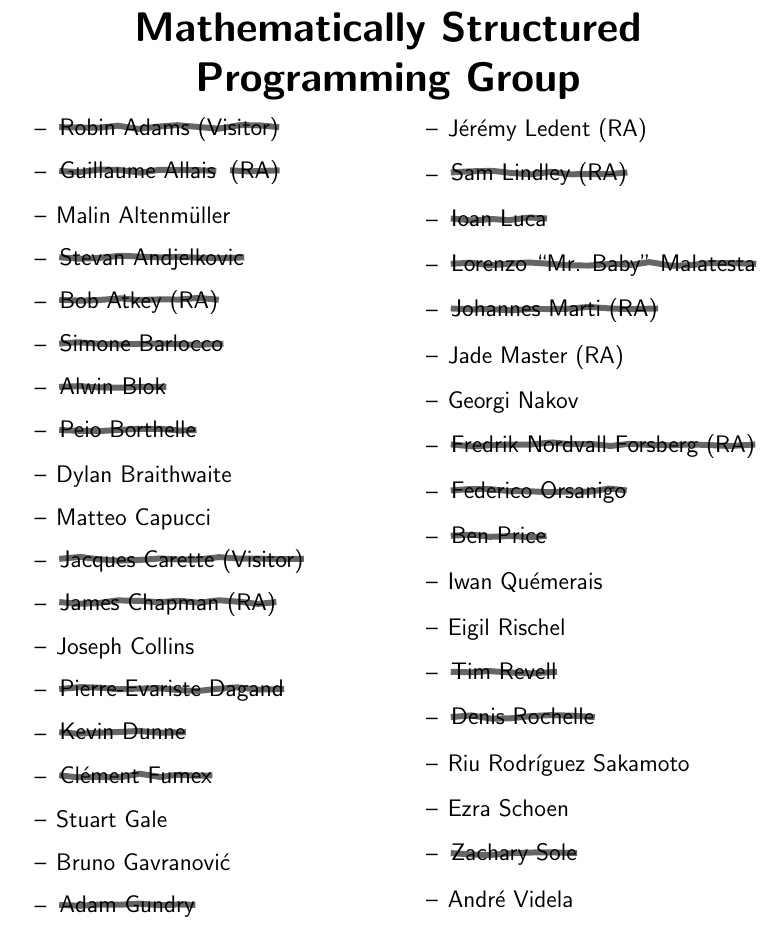
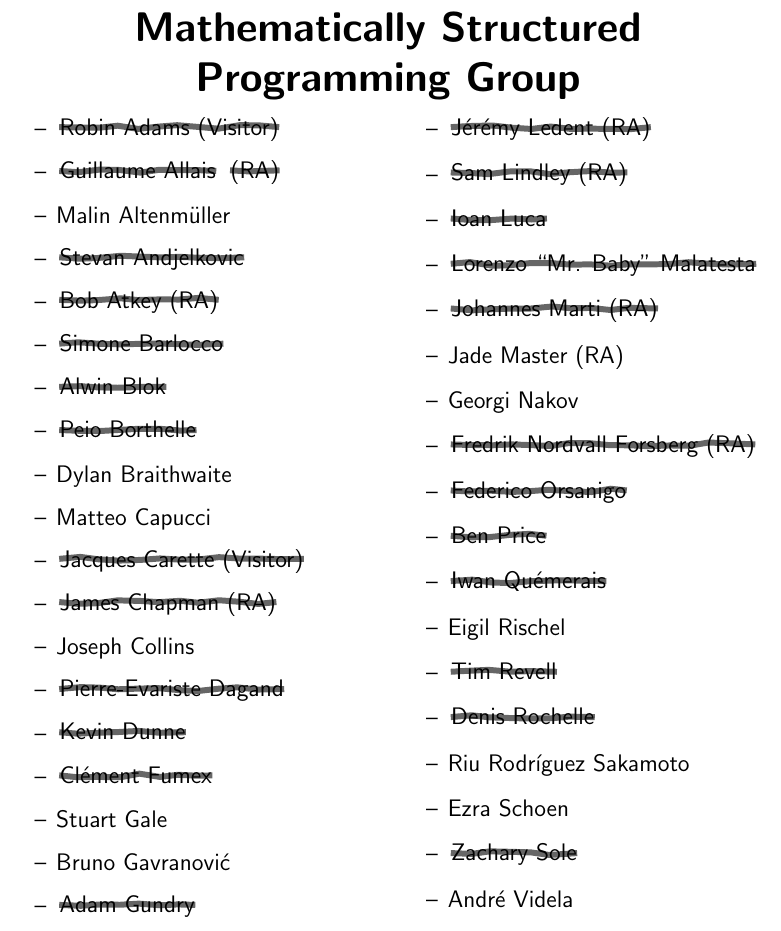
Before and after one commit to msp-strath/msp-lab-sign, a LaTeX document (msp-lab-sign.tex): part of the page, cut so that both start at the same text. Compiled offline with pdfLaTeX.

Commit message:
bye Jeremy, bye Iwan

```diff
--- a/msp-lab-sign.tex
+++ b/msp-lab-sign.tex
@@ -64,7 +64,7 @@
   \Xperson{Peter Hancock (RA)}
   \Xperson{Adam Katona}
   \person{Alasdair Lambert}
-  \person{J\'er\'emy Ledent (RA)}
+  \Xperson{J\'er\'emy Ledent (RA)}
   \Xperson{Sam Lindley (RA)}
   \Xperson{Ioan Luca}
   \Xperson{Lorenzo ``Mr. Baby'' Malatesta}
@@ -74,7 +74,7 @@
   \Xperson{Fredrik Nordvall Forsberg (RA)}
   \Xperson{Federico Orsanigo}
   \Xperson{Ben Price}
-  \person{Iwan Qu\'emerais}
+  \Xperson{Iwan Qu\'emerais}
   \person{Eigil Rischel}
   \Xperson{Tim Revell}
   \Xperson{Denis Rochelle}
```
